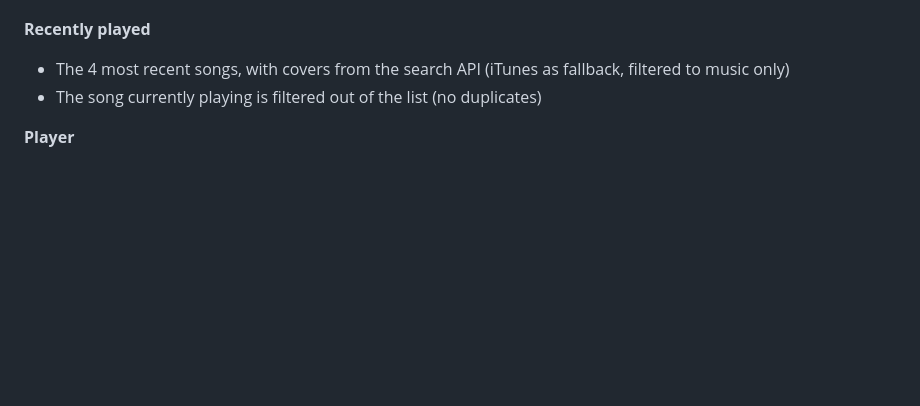
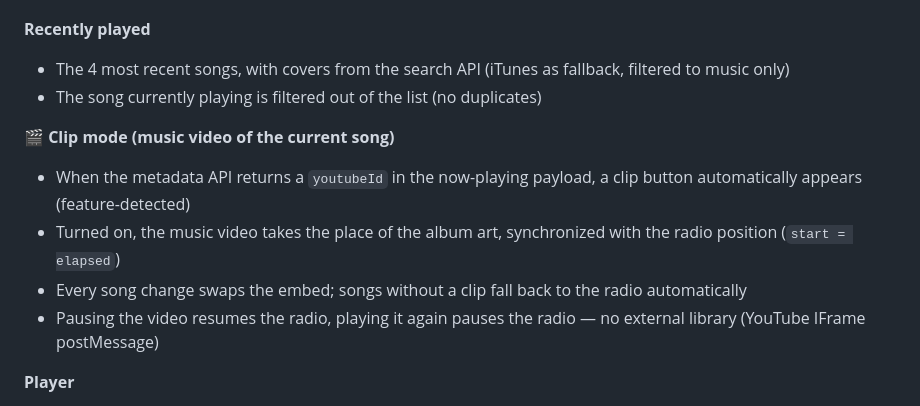
Before and after one commit to jailsonsb2/RadioPlayer, a Markdown page: README.md, the part around the change. Drawn GitHub-style; blank space fills up the shorter version.

Commit message:
docs: documenta o modo clipe no README
Co-Authored-By: Claude Fable 5 <noreply@anthropic.com>

```diff
--- a/README.md
+++ b/README.md
@@ -19,6 +19,12 @@ s
 **Recently played**
 * The 4 most recent songs, with covers from the search API (iTunes as fallback, filtered to music only)
 * The song currently playing is filtered out of the list (no duplicates)
+
+**🎬 Clip mode (music video of the current song)**
+* When the metadata API returns a `youtubeId` in the now-playing payload, a clip button automatically appears (feature-detected)
+* Turned on, the music video takes the place of the album art, synchronized with the radio position (`start = elapsed`)
+* Every song change swaps the embed; songs without a clip fall back to the radio automatically
+* Pausing the video resumes the radio, playing it again pauses the radio — no external library (YouTube IFrame postMessage)
 
 **Player**
 * Smooth volume fade in/out on play/pause (no audio "pop")
```
